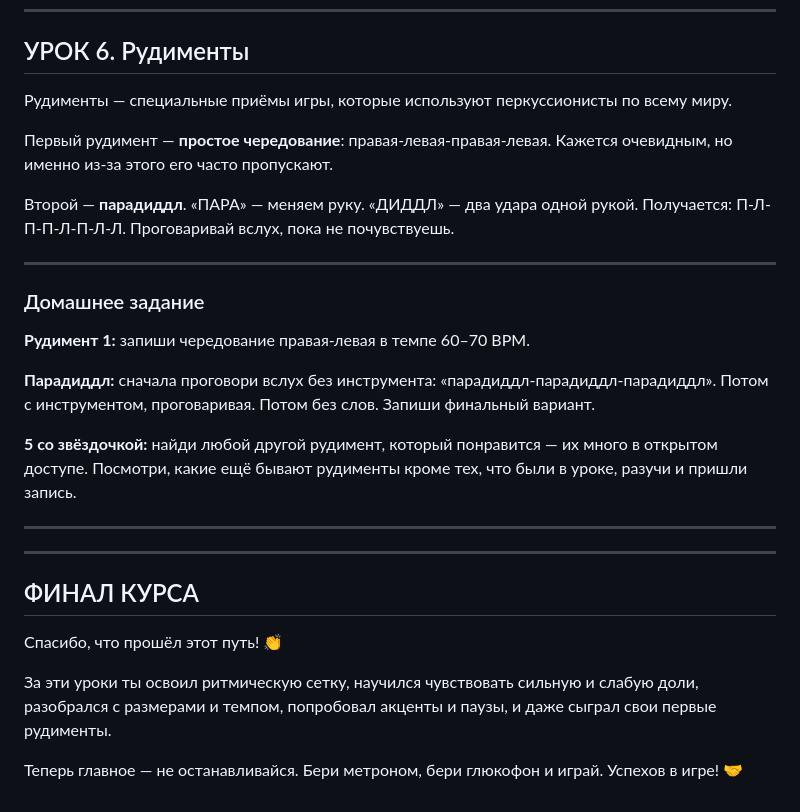
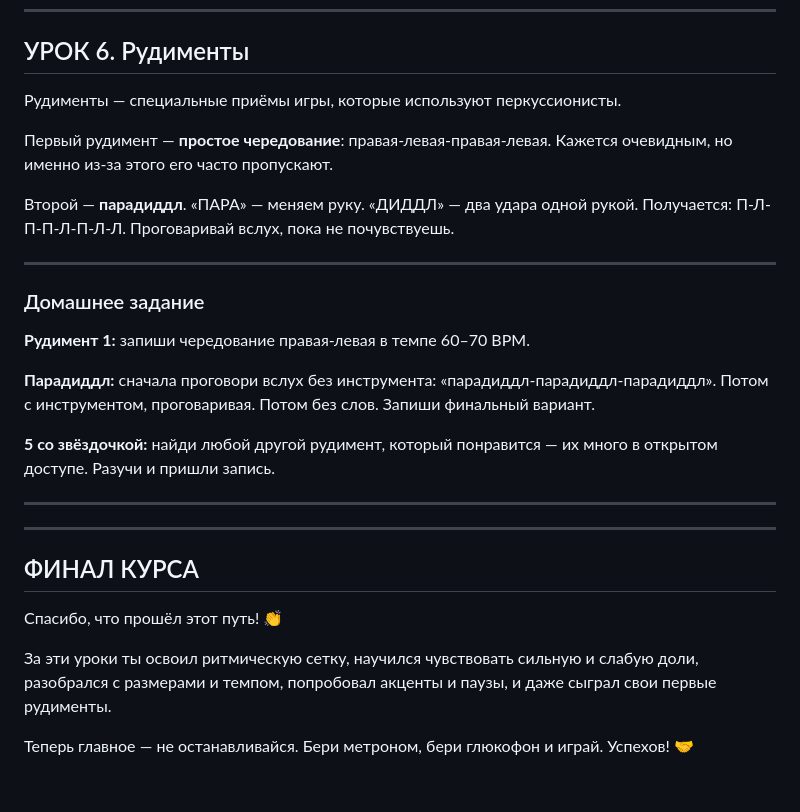
Before and after one commit to eivl10/ksenokurs, a Markdown page: course_content.md, the part around one of its changes. GitHub-like rendering.

```diff
--- a/course_content.md
+++ b/course_content.md
@@ -337,7 +339,7 @@
 
 ## УРОК 6. Рудименты
 
-Рудименты — специальные приёмы игры, которые используют перкуссионисты по всему миру.
+Рудименты — специальные приёмы игры, которые используют перкуссионисты.
 
 Первый рудимент — **простое чередование**: правая-левая-правая-левая. Кажется очевидным, но именно из-за этого его часто пропускают.
 
@@ -351,7 +353,7 @@
 
 **Парадиддл:** сначала проговори вслух без инструмента: «парадиддл-парадиддл-парадиддл». Потом с инструментом, проговаривая. Потом без слов. Запиши финальный вариант.
 
-**5 со звёздочкой:** найди любой другой рудимент, который понравится — их много в открытом доступе. Посмотри, какие ещё бывают рудименты кроме тех, что были в уроке, разучи и пришли запись.
+**5 со звёздочкой:** найди любой другой рудимент, который понравится — их много в открытом доступе. Разучи и пришли запись.
 
 - - -
 
@@ -363,4 +365,4 @@
 
 За эти уроки ты освоил ритмическую сетку, научился чувствовать сильную и слабую доли, разобрался с размерами и темпом, попробовал акценты и паузы, и даже сыграл свои первые рудименты.
 
-Теперь главное — не останавливайся. Бери метроном, бери глюкофон и играй. Успехов в игре! 🤝
+Теперь главное — не останавливайся. Бери метроном, бери глюкофон и играй. Успехов! 🤝
```
Also changed, not shown: other parts of course_content.md (+24 -22 lines).
